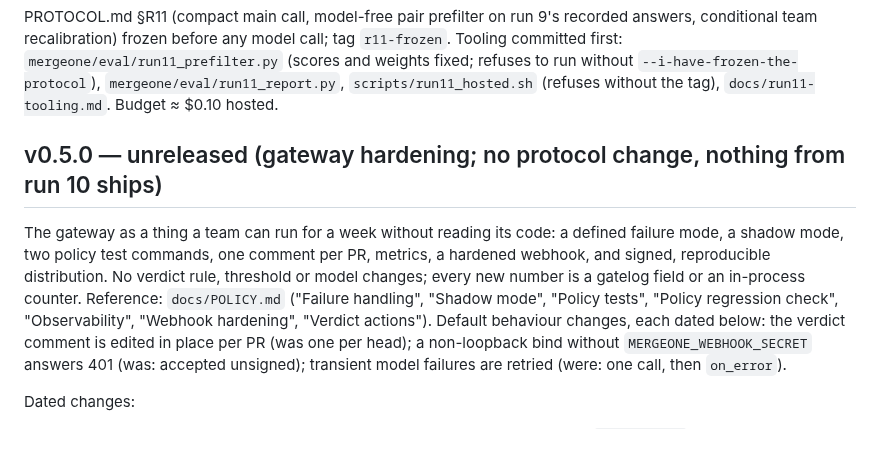
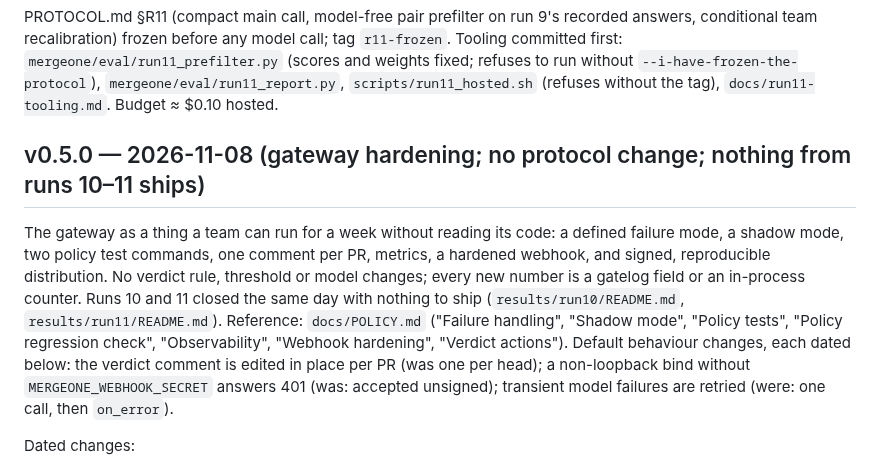
Before and after one commit to haalp/mergeone, a Markdown page: CHANGELOG.md, the part around the change. GitHub-like rendering.

Commit message:
CHANGELOG: v0.5.0 — 2026-11-08

```diff
--- a/CHANGELOG.md
+++ b/CHANGELOG.md
@@ -21,12 +21,12 @@ recalibration) frozen before any model call; tag `r11-frozen`. Tooling committed
 (scores and weights fixed; refuses to run without `--i-have-frozen-the-protocol`), `mergeone/eval/run11_report.py`,
 `scripts/run11_hosted.sh` (refuses without the tag), `docs/run11-tooling.md`. Budget ≈ $0.10 hosted.
 
-## v0.5.0 — unreleased (gateway hardening; no protocol change, nothing from run 10 ships)
+## v0.5.0 — 2026-11-08 (gateway hardening; no protocol change; nothing from runs 10–11 ships)
 
 The gateway as a thing a team can run for a week without reading its code: a defined failure mode, a shadow mode,
 two policy test commands, one comment per PR, metrics, a hardened webhook, and signed, reproducible distribution.
 No verdict rule, threshold or model changes; every new number is a gatelog field or an in-process counter.
-Reference: `docs/POLICY.md` ("Failure handling", "Shadow mode", "Policy tests", "Policy regression check",
+Runs 10 and 11 closed the same day with nothing to ship (`results/run10/README.md`, `results/run11/README.md`). Reference: `docs/POLICY.md` ("Failure handling", "Shadow mode", "Policy tests", "Policy regression check",
 "Observability", "Webhook hardening", "Verdict actions"). Default behaviour changes, each dated below: the verdict
 comment is edited in place per PR (was one per head); a non-loopback bind without `MERGEONE_WEBHOOK_SECRET` answers
 401 (was: accepted unsigned); transient model failures are retried (were: one call, then `on_error`).
```
